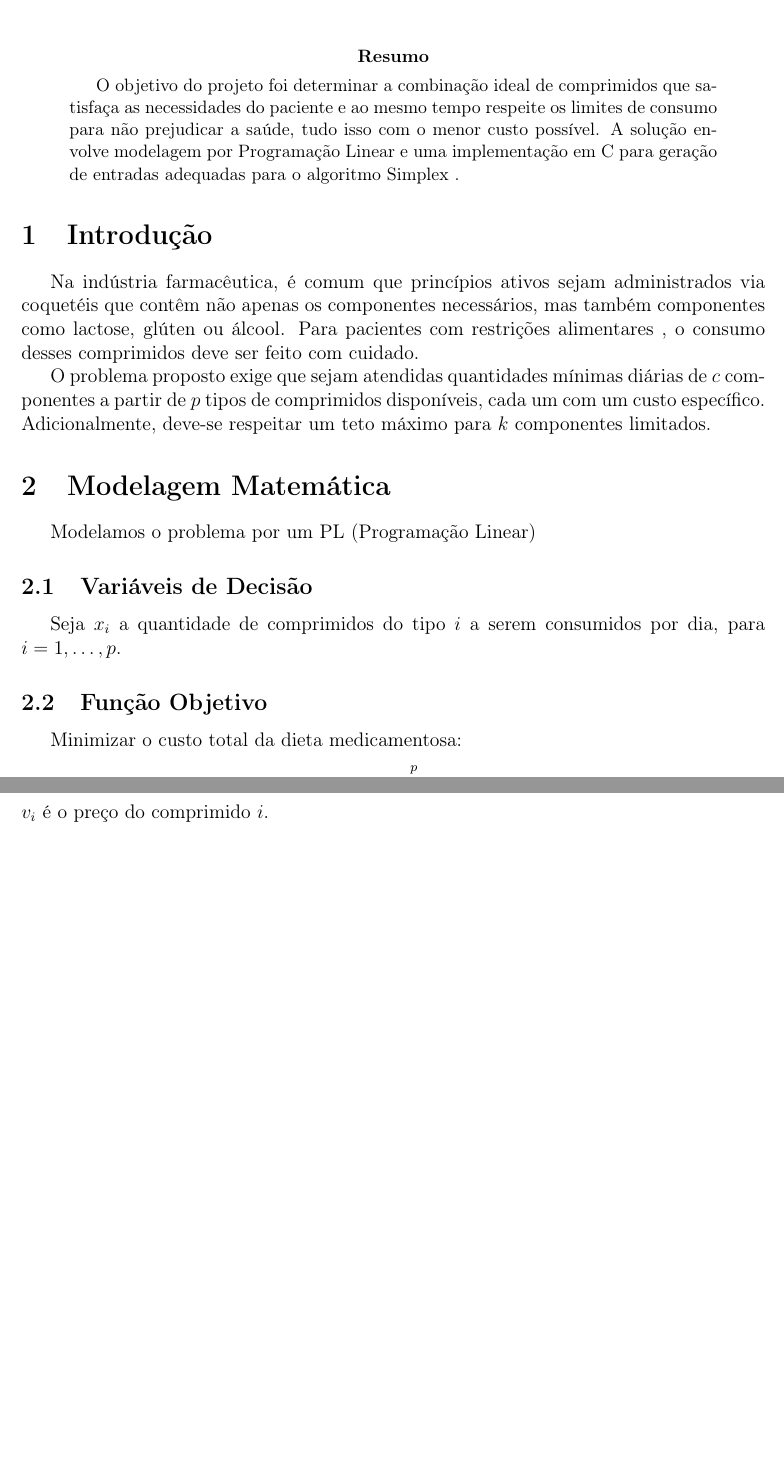
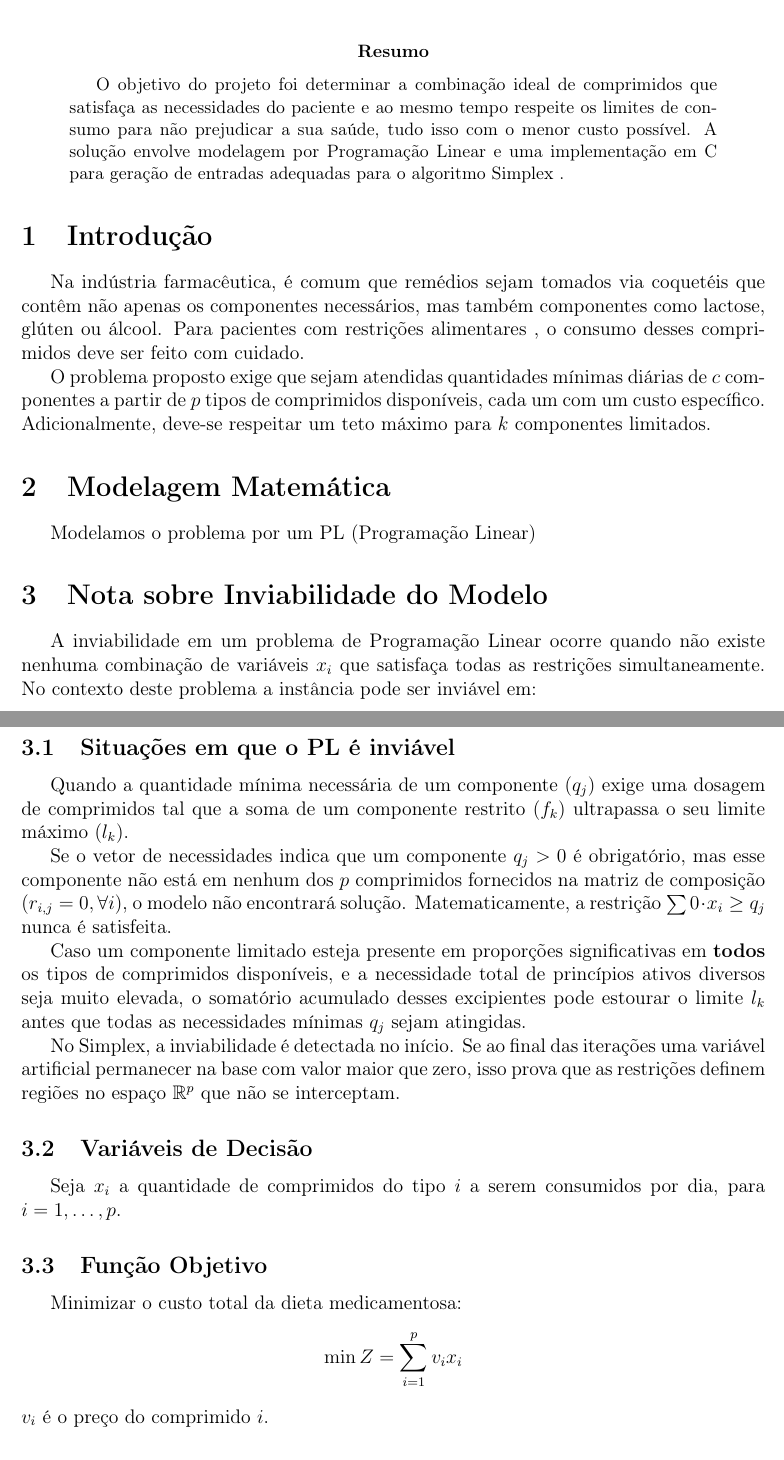
Before and after one commit to vhwcm/Trabalho-otimizacao-PL, a LaTeX paper (relat_1.tex): two parts of pages 1 and 2 of 2 before the commit and two parts of pages 1 and 2 of 3 after it, joined at a grey line, cut so that both start at the same text, the shorter picture padded with empty space. Compiled offline with pdfLaTeX.

Commit message:
Enhance clarity and add sections on model infeasibility
Refined the abstract and introduction sections for clarity. Added a section on model infeasibility and improved the conclusion.

```diff
--- a/relat_1.tex
+++ b/relat_1.tex
@@ -47,17 +47,30 @@
 \maketitle
 
 \begin{abstract}
- O objetivo do projeto foi determinar a combinação ideal de comprimidos que satisfaça as  necessidades do paciente e ao mesmo tempo respeite os limites de consumo para não prejudicar a saúde, tudo isso com o menor custo possível. A solução envolve modelagem por Programação Linear e uma implementação em C para geração de entradas adequadas para o algoritmo Simplex \texttt{}.
+ O objetivo do projeto foi determinar a combinação ideal de comprimidos que satisfaça as  necessidades do paciente e ao mesmo tempo respeite os limites de consumo para não prejudicar a sua saúde, tudo isso com o menor custo possível. A solução envolve modelagem por Programação Linear e uma implementação em C para geração de entradas adequadas para o algoritmo Simplex \texttt{}.
 \end{abstract}
 
 \section{Introdução}
-Na indústria farmacêutica, é comum que princípios ativos sejam administrados via coquetéis que contêm não apenas os componentes necessários, mas também componentes como lactose, glúten ou álcool. Para pacientes com restrições alimentares , o consumo desses comprimidos deve ser feito com cuidado.
+Na indústria farmacêutica, é comum que remédios sejam tomados via coquetéis que contêm não apenas os componentes necessários, mas também componentes como lactose, glúten ou álcool. Para pacientes com restrições alimentares , o consumo desses comprimidos deve ser feito com cuidado.
 
 O problema proposto exige que sejam atendidas quantidades mínimas diárias de $c$ componentes a partir de $p$ tipos de comprimidos disponíveis, cada um com um custo específico. Adicionalmente, deve-se respeitar um teto máximo para $k$ componentes limitados.
 
 \section{Modelagem Matemática}
 
 Modelamos o problema por um PL (Programação Linear)
+
+\section{Nota sobre Inviabilidade do Modelo}
+
+A inviabilidade em um problema de Programação Linear ocorre quando não existe nenhuma combinação de variáveis $x_i$ que satisfaça todas as restrições simultaneamente. No contexto deste problema a instância pode ser inviável em:
+
+\subsection{Situações em que o PL é inviável}
+Quando a quantidade mínima necessária de um componente ($q_j$) exige uma dosagem de comprimidos tal que a soma de um componente restrito ($f_k$) ultrapassa o seu limite máximo ($l_k$).
+
+Se o vetor de necessidades indica que um componente $q_j > 0$ é obrigatório, mas esse componente não está em nenhum dos $p$ comprimidos fornecidos na matriz de composição ($r_{i,j} = 0, \forall i$), o modelo não encontrará solução. Matematicamente, a restrição $\sum 0 \cdot x_i \ge q_j$ nunca é satisfeita.
+
+Caso um componente limitado esteja presente em proporções significativas em \textbf{todos} os tipos de comprimidos disponíveis, e a necessidade total de princípios ativos diversos seja muito elevada, o somatório acumulado desses excipientes pode estourar o limite $l_k$ antes que todas as necessidades mínimas $q_j$ sejam atingidas.
+
+No Simplex, a inviabilidade é detectada no início. Se ao final das iterações uma variável artificial permanecer na base com valor maior que zero, isso prova que as restrições definem regiões no espaço $\mathbb{R}^p$ que não se interceptam.
 
 \subsection{Variáveis de Decisão}
 Seja $x_i$ a quantidade de comprimidos do tipo $i$ a serem consumidos por dia, para $i = 1, \dots, p$.
```
Also changed, not shown: relat_1.tex (1 more changed lines).
